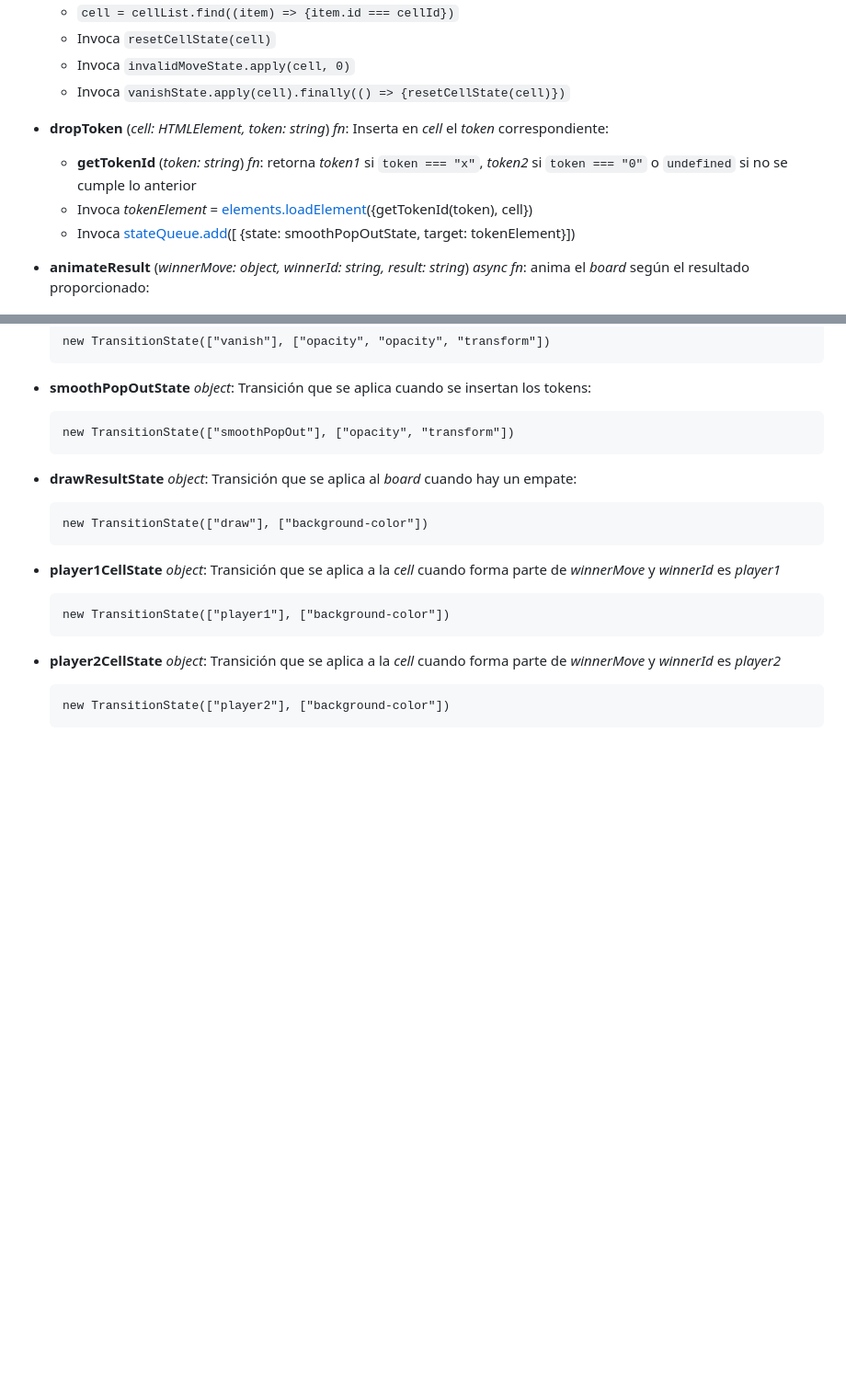
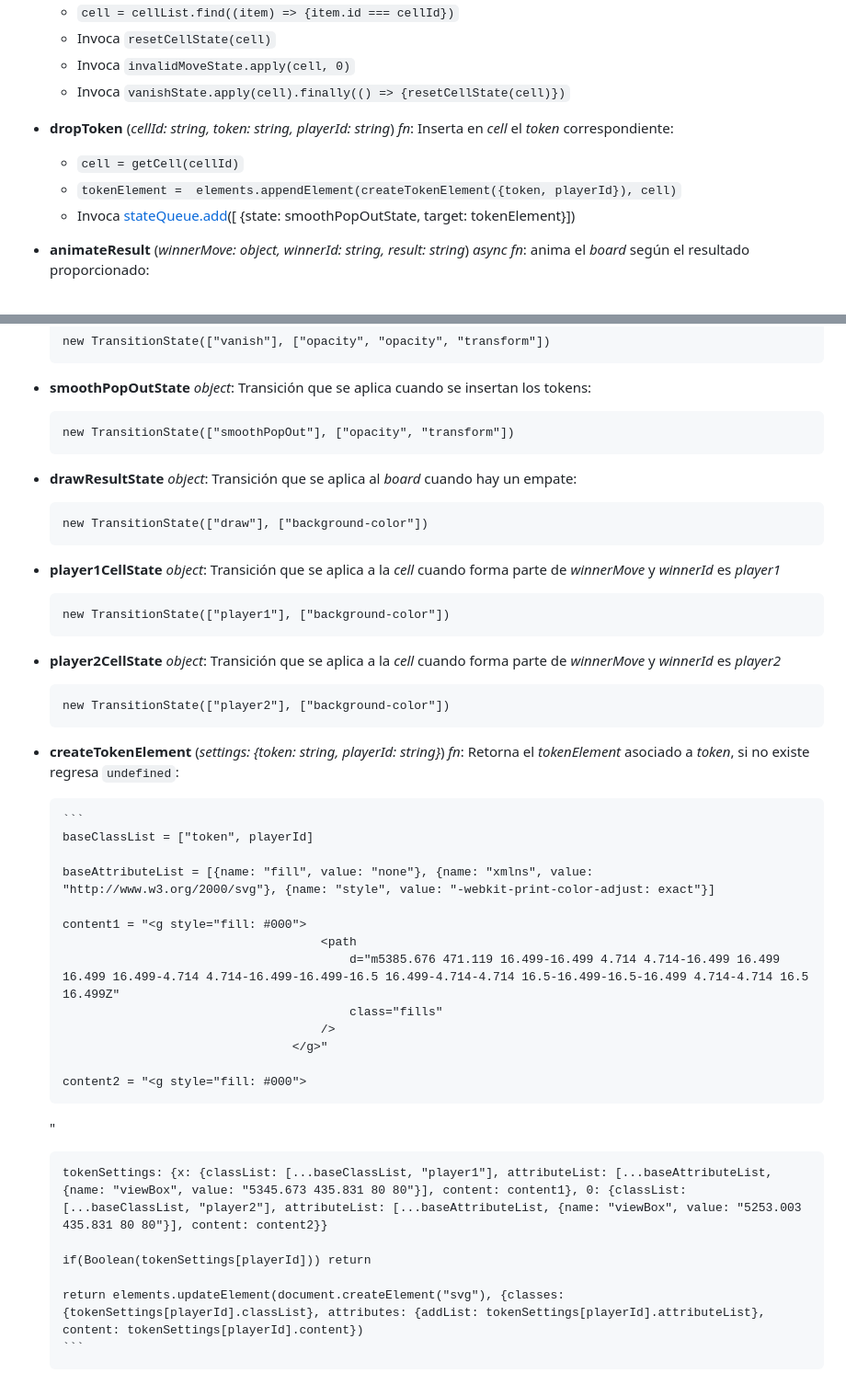
Before and after one commit to MoraMartin99/equisCero, a Markdown page: docs/display/board.md, 2 parts joined by grey strips. Shown at 92% size. Rendered like a GitHub page; blank space fills up the shorter version.

Commit message:
Upgrade display.board documentation
Because of 6f5ce2fbe0c1d71

````diff
--- a/docs/display/board.md
+++ b/docs/display/board.md
@@ -45,10 +45,10 @@ board(boardElement: HTMLElement)
     -   Invoca `invalidMoveState.apply(cell, 0)`
     -   Invoca `vanishState.apply(cell).finally(() => {resetCellState(cell)})`
 
--   **dropToken** (_cell: HTMLElement, token: string_) _fn_: Inserta en _cell_ el _token_ correspondiente:
+-   **dropToken** (_cellId: string, token: string, playerId: string_) _fn_: Inserta en _cell_ el _token_ correspondiente:
 
-    -   **getTokenId** (_token: string_) _fn_: retorna _token1_ si `token === "x"`, _token2_ si `token === "0"` o `undefined` si no se cumple lo anterior
-    -   Invoca _tokenElement_ = [elements.loadElement](./elements.md#interfaz)({getTokenId(token), cell})
+    -   `cell = getCell(cellId)`
+    -   `tokenElement =  elements.appendElement(createTokenElement({token, playerId}), cell)`
     -   Invoca [stateQueue.add](./stateQueue.md#interfaz)([ {state: smoothPopOutState, target: tokenElement}])
 
 -   **animateResult** (_winnerMove: object, winnerId: string, result: string_) _async fn_: anima el _board_ según el resultado proporcionado:
@@ -129,3 +129,32 @@ board(boardElement: HTMLElement)
     ```
     new TransitionState(["player2"], ["background-color"])
     ```
+
+-   **createTokenElement** (_settings: {token: string, playerId: string}_) _fn_: Retorna el _tokenElement_ asociado a _token_, si no existe regresa `undefined`:
+
+        ```
+        baseClassList = ["token", playerId]
+
+        baseAttributeList = [{name: "fill", value: "none"}, {name: "xmlns", value: "http://www.w3.org/2000/svg"}, {name: "style", value: "-webkit-print-color-adjust: exact"}]
+
+        content1 = "<g style="fill: #000">
+                                            <path
+                                                d="m5385.676 471.119 16.499-16.499 4.714 4.714-16.499 16.499 16.499 16.499-4.714 4.714-16.499-16.499-16.5 16.499-4.714-4.714 16.5-16.499-16.5-16.499 4.714-4.714 16.5 16.499Z"
+                                                class="fills"
+                                            />
+                                        </g>"
+
+        content2 = "<g style="fill: #000">
+
+    <path
+                                                d="M5293.003 509.164c-18.409 0-33.333-14.924-33.333-33.333 0-18.41 14.924-33.334 33.333-33.334 18.41 0 33.334 14.924 33.334 33.334 0 18.409-14.924 33.333-33.334 33.333Zm0-6.667c14.728 0 26.667-11.939 26.667-26.666 0-14.728-11.939-26.667-26.667-26.667-14.727 0-26.666 11.939-26.666 26.667 0 14.727 11.939 26.666 26.666 26.666Z"
+                                                class="fills"
+                                            />
+    </g>"
+
+        tokenSettings: {x: {classList: [...baseClassList, "player1"], attributeList: [...baseAttributeList, {name: "viewBox", value: "5345.673 435.831 80 80"}], content: content1}, 0: {classList: [...baseClassList, "player2"], attributeList: [...baseAttributeList, {name: "viewBox", value: "5253.003 435.831 80 80"}], content: content2}}
+
+        if(Boolean(tokenSettings[playerId])) return
+
+        return elements.updateElement(document.createElement("svg"), {classes: {tokenSettings[playerId].classList}, attributes: {addList: tokenSettings[playerId].attributeList}, content: tokenSettings[playerId].content})
+        ```
````
